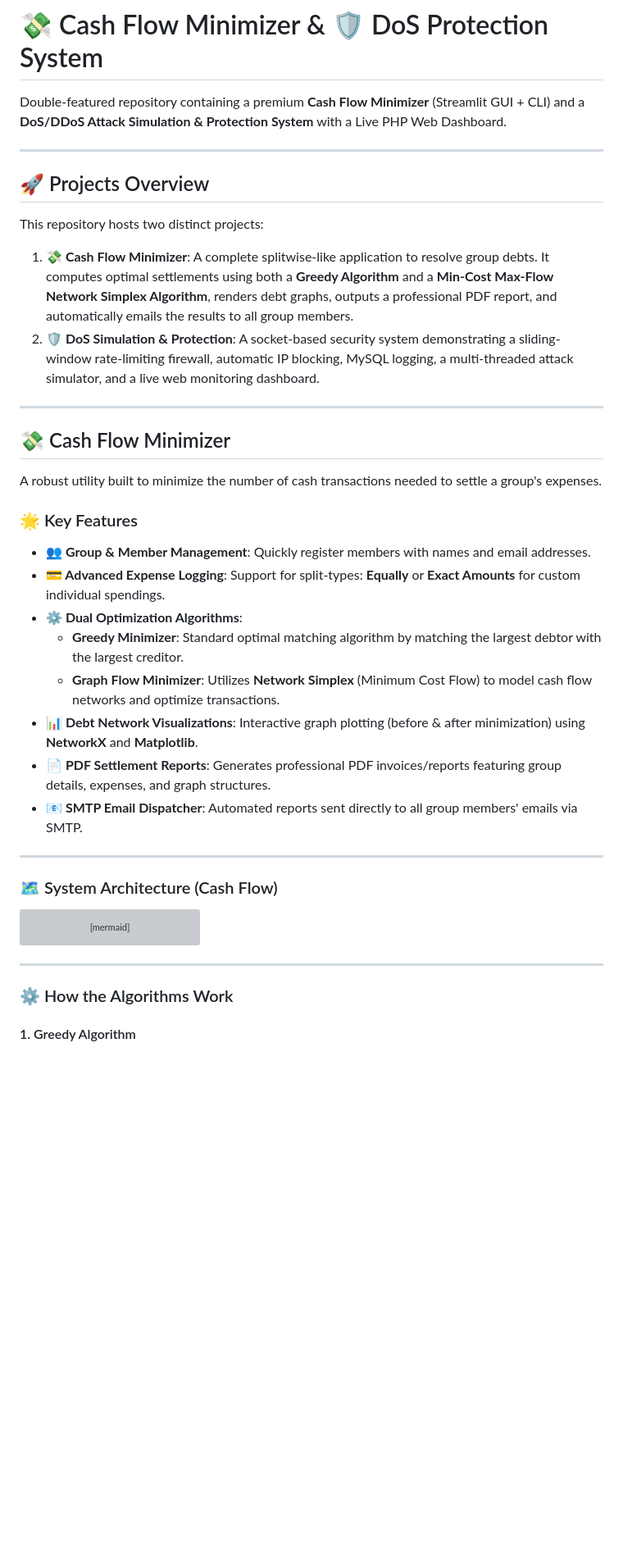
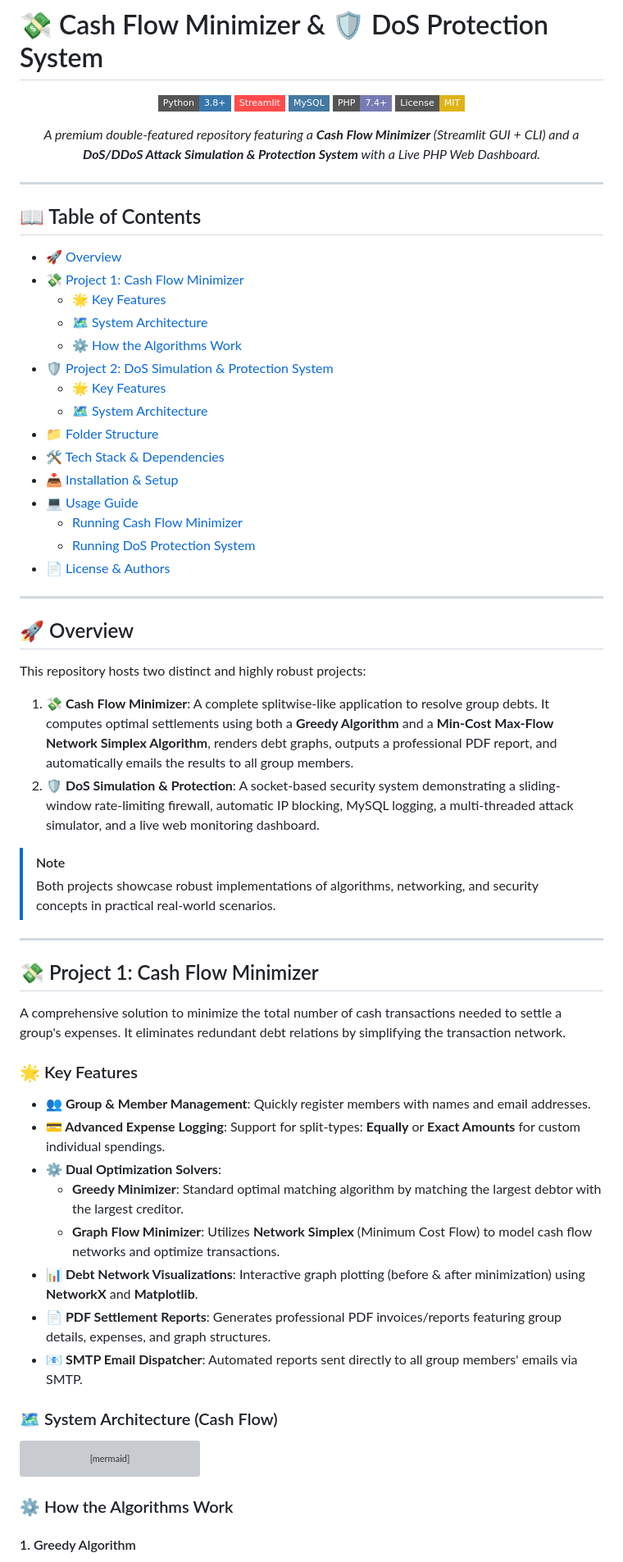
Before and after one commit to Lokeshwar-09/Cash-Flow-Minimizer, a Markdown page: README.md, the part around one of its changes. Shown at 82% size. Drawn GitHub-style; badges without logos; blank space fills up the shorter version; grey boxes are pictures that could not be loaded.

````diff
--- a/README.md
+++ b/README.md
@@ -1,33 +1,63 @@
 # 💸 Cash Flow Minimizer & 🛡️ DoS Protection System
 
-Double-featured repository containing a premium **Cash Flow Minimizer** (Streamlit GUI + CLI) and a **DoS/DDoS Attack Simulation & Protection System** with a Live PHP Web Dashboard.
+<div align="center">
+
+[![Python](https://img.shields.io/badge/Python-3.8+-3776AB?style=flat-square&logo=python&logoColor=white)](https://www.python.org/)
+[![Streamlit](https://img.shields.io/badge/Streamlit-FF4B4B?style=flat-square&logo=Streamlit&logoColor=white)](https://streamlit.io/)
+[![MySQL](https://img.shields.io/badge/MySQL-4479A1?style=flat-square&logo=mysql&logoColor=white)](https://www.mysql.com/)
+[![PHP](https://img.shields.io/badge/PHP-7.4+-777BB4?style=flat-square&logo=php&logoColor=white)](https://www.php.net/)
+[![License: MIT](https://img.shields.io/badge/License-MIT-yellow.svg?style=flat-square)](LICENSE)
+
+*A premium double-featured repository featuring a **Cash Flow Minimizer** (Streamlit GUI + CLI) and a **DoS/DDoS Attack Simulation & Protection System** with a Live PHP Web Dashboard.*
+
+</div>
 
 ---
 
-## 🚀 Projects Overview
+## 📖 Table of Contents
+- [🚀 Overview](#-overview)
+- [💸 Project 1: Cash Flow Minimizer](#-project-1-cash-flow-minimizer)
+  - [🌟 Key Features](#-key-features)
+  - [🗺️ System Architecture](#️-system-architecture-cash-flow)
+  - [⚙️ How the Algorithms Work](#️-how-the-algorithms-work)
+- [🛡️ Project 2: DoS Simulation & Protection System](#️-project-2-dos-simulation--protection-system)
+  - [🌟 Key Features](#-key-features-1)
+  - [🗺️ System Architecture](#️-system-architecture-dos-system)
+- [📁 Folder Structure](#-folder-structure)
+- [🛠️ Tech Stack & Dependencies](#️-tech-stack--dependencies)
+- [📥 Installation & Setup](#-installation--setup)
+- [💻 Usage Guide](#-usage-guide)
+  - [Running Cash Flow Minimizer](#running-cash-flow-minimizer)
+  - [Running DoS Protection System](#running-dos-protection-system)
+- [📄 License & Authors](#-license--authors)
 
-This repository hosts two distinct projects:
+---
+
+## 🚀 Overview
+
+This repository hosts two distinct and highly robust projects:
 
 1. **💸 Cash Flow Minimizer**: A complete splitwise-like application to resolve group debts. It computes optimal settlements using both a **Greedy Algorithm** and a **Min-Cost Max-Flow Network Simplex Algorithm**, renders debt graphs, outputs a professional PDF report, and automatically emails the results to all group members.
 2. **🛡️ DoS Simulation & Protection**: A socket-based security system demonstrating a sliding-window rate-limiting firewall, automatic IP blocking, MySQL logging, a multi-threaded attack simulator, and a live web monitoring dashboard.
 
+> [!NOTE]
+> Both projects showcase robust implementations of algorithms, networking, and security concepts in practical real-world scenarios.
+
 ---
 
-## 💸 Cash Flow Minimizer
+## 💸 Project 1: Cash Flow Minimizer
 
-A robust utility built to minimize the number of cash transactions needed to settle a group's expenses.
+A comprehensive solution to minimize the total number of cash transactions needed to settle a group's expenses. It eliminates redundant debt relations by simplifying the transaction network.
 
 ### 🌟 Key Features
 - **👥 Group & Member Management**: Quickly register members with names and email addresses.
 - **💳 Advanced Expense Logging**: Support for split-types: **Equally** or **Exact Amounts** for custom individual spendings.
-- **⚙️ Dual Optimization Algorithms**:
+- **⚙️ Dual Optimization Solvers**:
   - **Greedy Minimizer**: Standard optimal matching algorithm by matching the largest debtor with the largest creditor.
   - **Graph Flow Minimizer**: Utilizes **Network Simplex** (Minimum Cost Flow) to model cash flow networks and optimize transactions.
 - **📊 Debt Network Visualizations**: Interactive graph plotting (before & after minimization) using **NetworkX** and **Matplotlib**.
 - **📄 PDF Settlement Reports**: Generates professional PDF invoices/reports featuring group details, expenses, and graph structures.
 - **📧 SMTP Email Dispatcher**: Automated reports sent directly to all group members' emails via SMTP.
-
----
 
 ### 🗺️ System Architecture (Cash Flow)
 
@@ -47,8 +77,6 @@ graph TD
     J --> K[Compile PDF Settlement Report]
     K --> L[Send automated email to members via SMTP]
 ```
-
----
 
 ### ⚙️ How the Algorithms Work
 
````
Also changed, not shown: other parts of README.md (+49 -32 lines).
